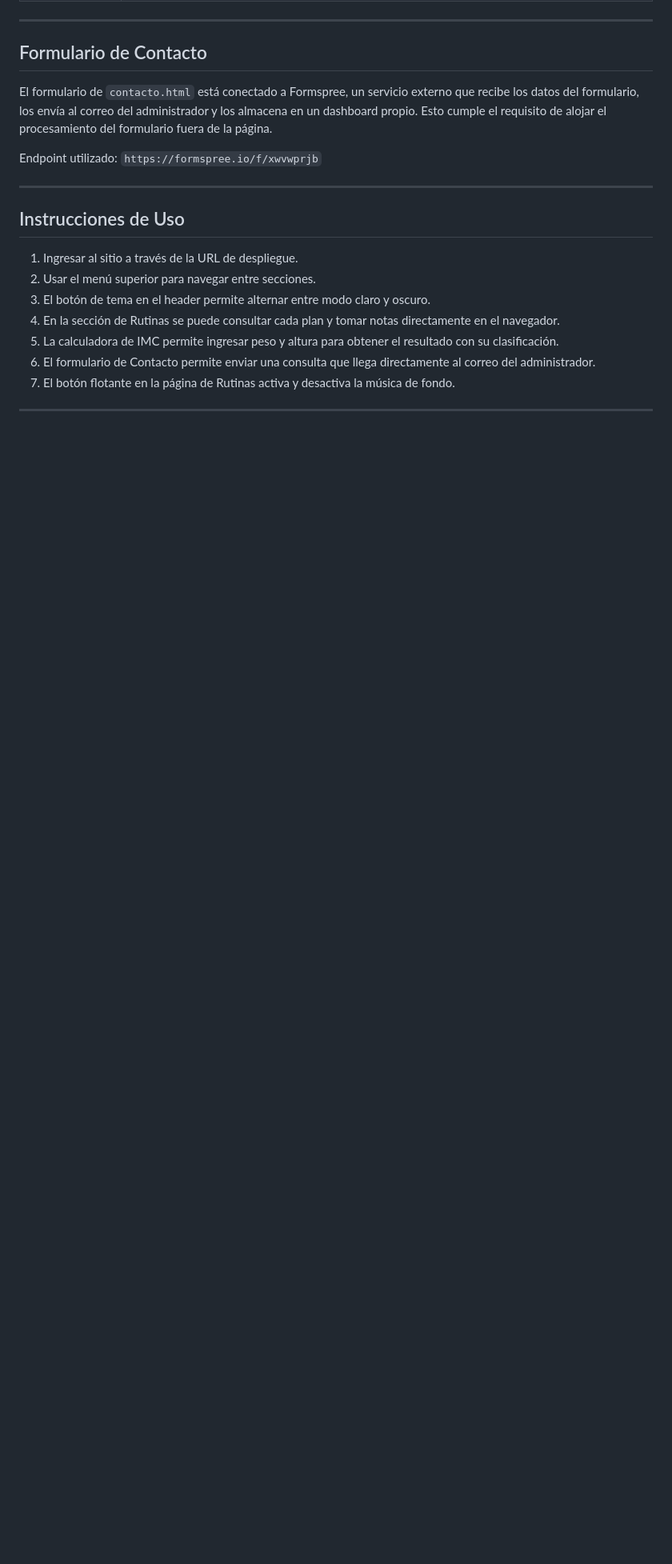
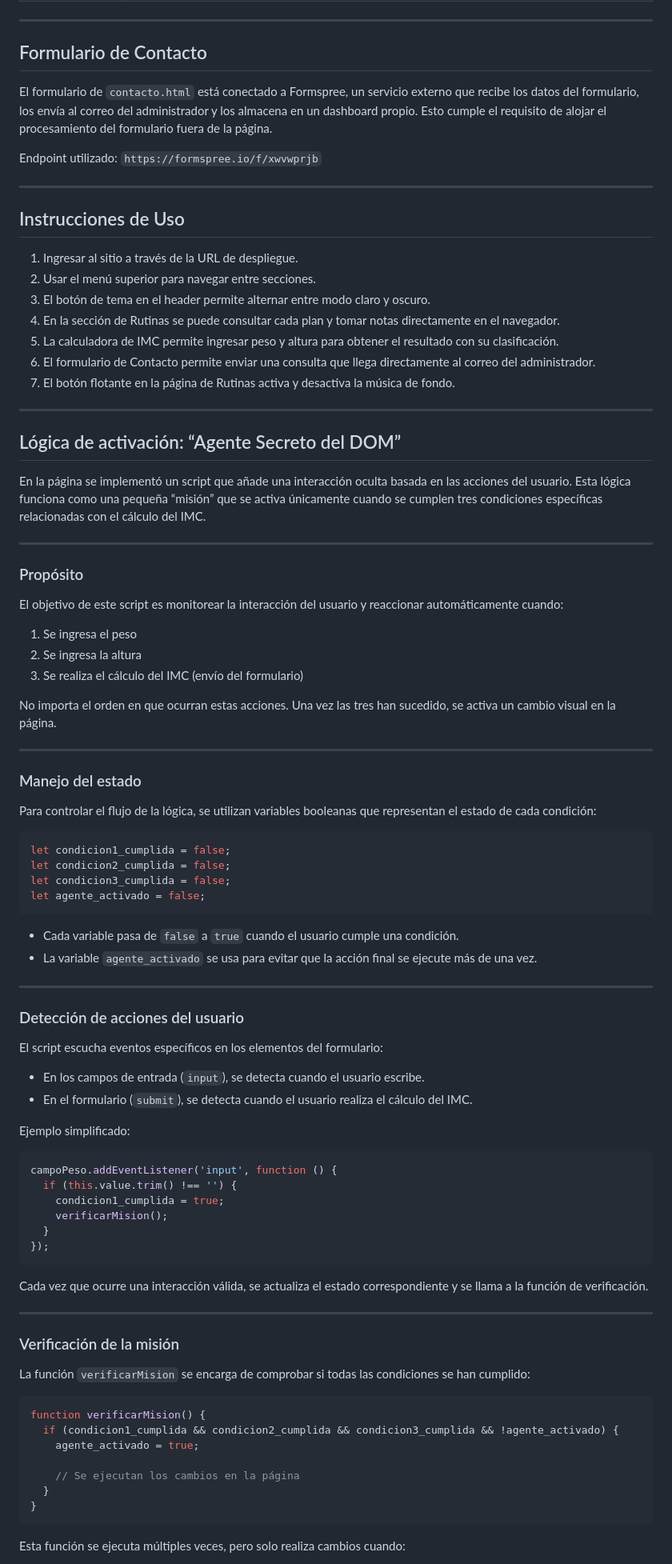
Before and after one commit to Estteban-xc/mi-proyecto-web, a Markdown page: README.md, the part around one of its changes. Shown at 80% size. Rendered like a GitHub page; blank space fills up the shorter version.

````diff
--- a/README.md
+++ b/README.md
@@ -312,3 +312,75 @@ Endpoint utilizado: `https://formspree.io/f/xwvwprjb`
 
 ---
 
+## Lógica de activación: “Agente Secreto del DOM”
+
+En la página se implementó un script que añade una interacción oculta basada en las acciones del usuario. Esta lógica funciona como una pequeña “misión” que se activa únicamente cuando se cumplen tres condiciones específicas relacionadas con el cálculo del IMC.
+
+---
+
+### Propósito
+
+El objetivo de este script es monitorear la interacción del usuario y reaccionar automáticamente cuando:
+
+1. Se ingresa el peso
+2. Se ingresa la altura
+3. Se realiza el cálculo del IMC (envío del formulario)
+
+No importa el orden en que ocurran estas acciones. Una vez las tres han sucedido, se activa un cambio visual en la página.
+
+---
+
+### Manejo del estado
+
+Para controlar el flujo de la lógica, se utilizan variables booleanas que representan el estado de cada condición:
+
+```js
+let condicion1_cumplida = false;
+let condicion2_cumplida = false;
+let condicion3_cumplida = false;
+let agente_activado = false;
+```
+
+* Cada variable pasa de `false` a `true` cuando el usuario cumple una condición.
+* La variable `agente_activado` se usa para evitar que la acción final se ejecute más de una vez.
+
+---
+
+### Detección de acciones del usuario
+
+El script escucha eventos específicos en los elementos del formulario:
+
+* En los campos de entrada (`input`), se detecta cuando el usuario escribe.
+* En el formulario (`submit`), se detecta cuando el usuario realiza el cálculo del IMC.
+
+Ejemplo simplificado:
+
+```js
+campoPeso.addEventListener('input', function () {
+  if (this.value.trim() !== '') {
+    condicion1_cumplida = true;
+    verificarMision();
+  }
+});
+```
+
+Cada vez que ocurre una interacción válida, se actualiza el estado correspondiente y se llama a la función de verificación.
+
+---
+
+### Verificación de la misión
+
+La función `verificarMision` se encarga de comprobar si todas las condiciones se han cumplido:
+
+```js
+function verificarMision() {
+  if (condicion1_cumplida && condicion2_cumplida && condicion3_cumplida && !agente_activado) {
+    agente_activado = true;
+
+    // Se ejecutan los cambios en la página
+  }
+}
+```
+
+Esta función se ejecuta múltiples veces, pero solo realiza cambios cuando:
+
````
Also changed, not shown: other parts of README.md (+76 -0 lines).
